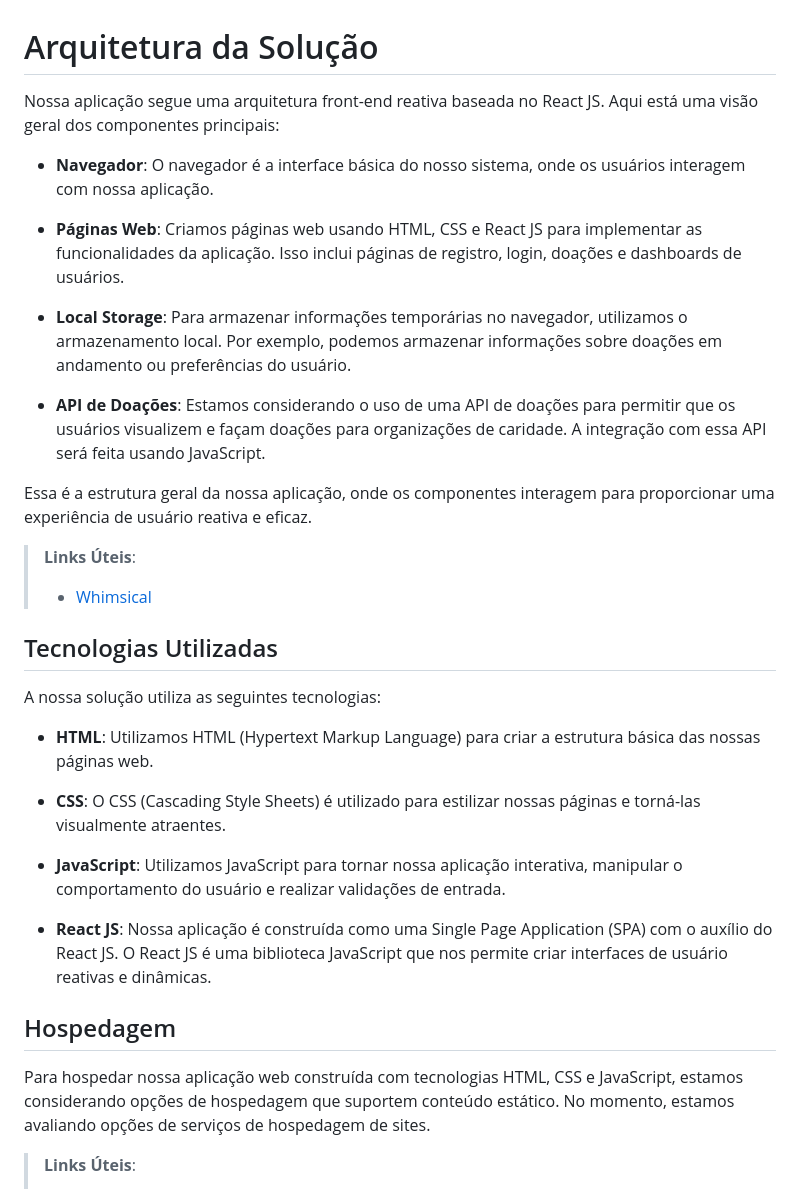
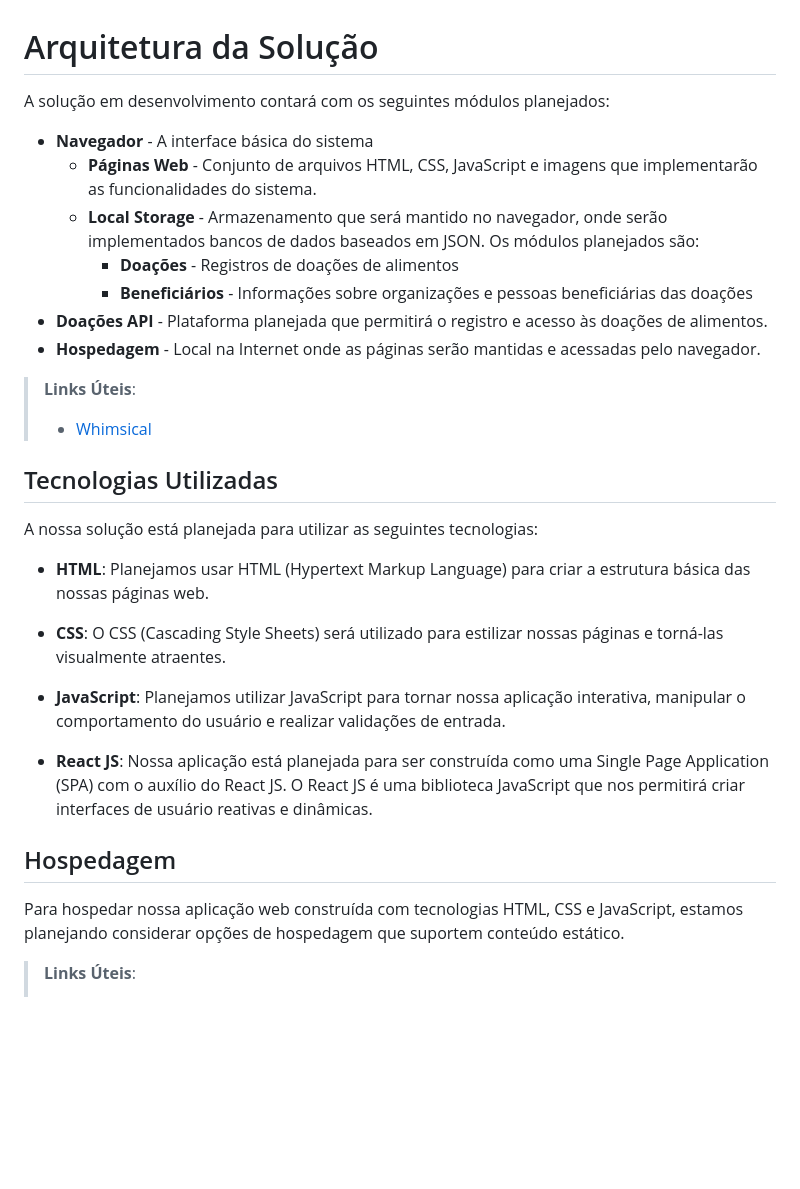
Before and after one commit to fredzampier/projeto_puc_2023-2, a Markdown page: docs/05-Arquitetura da Solução.md, the part around the change. Drawn GitHub-style; blank space fills up the shorter version.

Commit message:
melhorias

```diff
--- a/docs/05-Arquitetura da Solução.md
+++ b/docs/05-Arquitetura da Solução.md
@@ -15,17 +15,14 @@ Os componentes que fazem parte da solução são apresentados na Figura XX.
 ![Diagrama de Componentes](img/componentes.png)
 <center>Figura XX - Arquitetura da Solução</center>-->
 
-Nossa aplicação segue uma arquitetura front-end reativa baseada no React JS. Aqui está uma visão geral dos componentes principais:
-
-- **Navegador**: O navegador é a interface básica do nosso sistema, onde os usuários interagem com nossa aplicação.
-
-- **Páginas Web**: Criamos páginas web usando HTML, CSS e React JS para implementar as funcionalidades da aplicação. Isso inclui páginas de registro, login, doações e dashboards de usuários.
-
-- **Local Storage**: Para armazenar informações temporárias no navegador, utilizamos o armazenamento local. Por exemplo, podemos armazenar informações sobre doações em andamento ou preferências do usuário.
-
-- **API de Doações**: Estamos considerando o uso de uma API de doações para permitir que os usuários visualizem e façam doações para organizações de caridade. A integração com essa API será feita usando JavaScript.
-
-Essa é a estrutura geral da nossa aplicação, onde os componentes interagem para proporcionar uma experiência de usuário reativa e eficaz.
+A solução em desenvolvimento contará com os seguintes módulos planejados:
+- **Navegador** - A interface básica do sistema
+  - **Páginas Web** - Conjunto de arquivos HTML, CSS, JavaScript e imagens que implementarão as funcionalidades do sistema.
+   - **Local Storage** - Armazenamento que será mantido no navegador, onde serão implementados bancos de dados baseados em JSON. Os módulos planejados são:
+     - **Doações** - Registros de doações de alimentos
+     - **Beneficiários** - Informações sobre organizações e pessoas beneficiárias das doações
+ - **Doações API** - Plataforma planejada que permitirá o registro e acesso às doações de alimentos.
+ - **Hospedagem** - Local na Internet onde as páginas serão mantidas e acessadas pelo navegador.
 
 <!--A solução implementada conta com os seguintes módulos:
 - **Navegador** - Interface básica do sistema
@@ -72,15 +69,15 @@ para a Tela 2.
 
 ## Tecnologias Utilizadas
 
-A nossa solução utiliza as seguintes tecnologias:
+A nossa solução está planejada para utilizar as seguintes tecnologias:
 
-- **HTML**: Utilizamos HTML (Hypertext Markup Language) para criar a estrutura básica das nossas páginas web.
+- **HTML**: Planejamos usar HTML (Hypertext Markup Language) para criar a estrutura básica das nossas páginas web.
 
-- **CSS**: O CSS (Cascading Style Sheets) é utilizado para estilizar nossas páginas e torná-las visualmente atraentes.
+- **CSS**: O CSS (Cascading Style Sheets) será utilizado para estilizar nossas páginas e torná-las visualmente atraentes.
 
-- **JavaScript**: Utilizamos JavaScript para tornar nossa aplicação interativa, manipular o comportamento do usuário e realizar validações de entrada.
+- **JavaScript**: Planejamos utilizar JavaScript para tornar nossa aplicação interativa, manipular o comportamento do usuário e realizar validações de entrada.
 
-- **React JS**: Nossa aplicação é construída como uma Single Page Application (SPA) com o auxílio do React JS. O React JS é uma biblioteca JavaScript que nos permite criar interfaces de usuário reativas e dinâmicas.
+- **React JS**: Nossa aplicação está planejada para ser construída como uma Single Page Application (SPA) com o auxílio do React JS. O React JS é uma biblioteca JavaScript que nos permitirá criar interfaces de usuário reativas e dinâmicas.
 
 <!--Descreva aqui qual(is) tecnologias você vai usar para resolver o seu problema, ou seja, implementar a sua solução. Liste todas as tecnologias envolvidas, linguagens a serem utilizadas, serviços web, frameworks, bibliotecas, IDEs de desenvolvimento, e ferramentas.
 
@@ -89,7 +86,7 @@ Apresente também uma figura explicando como as tecnologias estão relacionadas
 
 ## Hospedagem
 
-Para hospedar nossa aplicação web construída com tecnologias HTML, CSS e JavaScript, estamos considerando opções de hospedagem que suportem conteúdo estático. No momento, estamos avaliando opções de serviços de hospedagem de sites.
+Para hospedar nossa aplicação web construída com tecnologias HTML, CSS e JavaScript, estamos planejando considerar opções de hospedagem que suportem conteúdo estático.
 
 > **Links Úteis**:
 >
```
